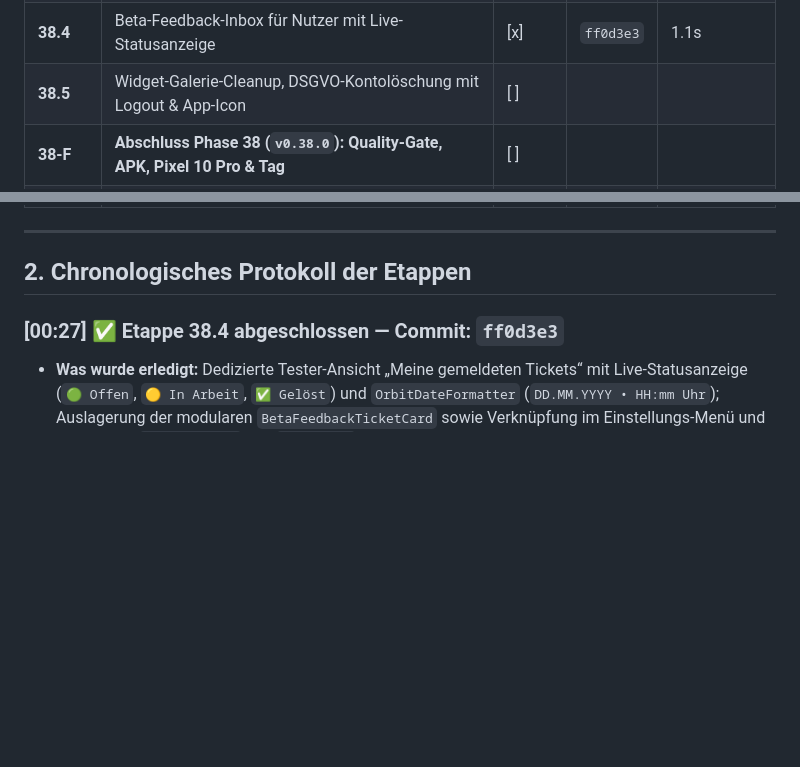
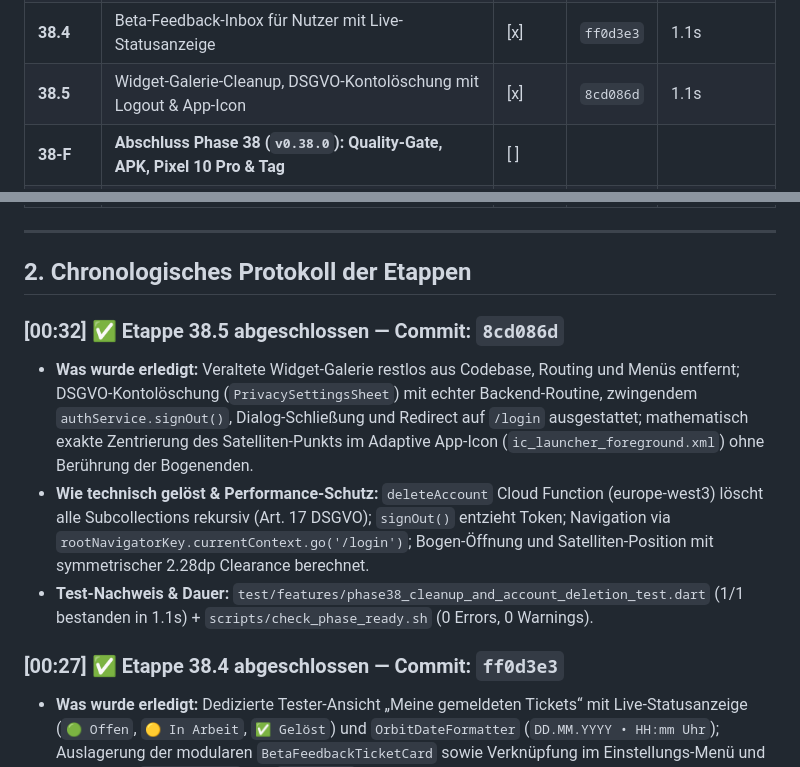
Before and after one commit to TimZarges/Orbit-1, a Markdown page: docs/NIGHT_SHIFT_LOG.md, 2 parts joined by grey strips. Rendered like a GitHub page; blank space fills up the shorter version.

Commit message:
docs(night-shift): log etappe 38.5 completion

```diff
--- a/docs/NIGHT_SHIFT_LOG.md
+++ b/docs/NIGHT_SHIFT_LOG.md
@@ -30,7 +30,7 @@
 | **38.2** | Universal-Datumsformat (`DD.MM.YYYY`) & 24h-Zeit via `OrbitDateFormatter` | [x] | `d7787e7` | 1.1s |
 | **38.3** | Mitteilungszentrale: Umrandete Karten & Deep-Link-Routing | [x] | `c062717` | 1.0s |
 | **38.4** | Beta-Feedback-Inbox für Nutzer mit Live-Statusanzeige | [x] | `ff0d3e3` | 1.1s |
-| **38.5** | Widget-Galerie-Cleanup, DSGVO-Kontolöschung mit Logout & App-Icon | [ ] | | |
+| **38.5** | Widget-Galerie-Cleanup, DSGVO-Kontolöschung mit Logout & App-Icon | [x] | `8cd086d` | 1.1s |
 | **38-F** | **Abschluss Phase 38 (`v0.38.0`): Quality-Gate, APK, Pixel 10 Pro & Tag** | [ ] | | |
 | **39.1** | Rückwirkende deutsche Dokumentation: `functions/src/` & Security Rules | [ ] | | |
 | **39.2** | Rückwirkende deutsche Dokumentation: `lib/core/` & `lib/shared/` | [ ] | | |
@@ -40,6 +40,11 @@
 ---
 
 ## 2. Chronologisches Protokoll der Etappen
+
+### [00:32] ✅ Etappe 38.5 abgeschlossen — Commit: `8cd086d`
+- **Was wurde erledigt:** Veraltete Widget-Galerie restlos aus Codebase, Routing und Menüs entfernt; DSGVO-Kontolöschung (`PrivacySettingsSheet`) mit echter Backend-Routine, zwingendem `authService.signOut()`, Dialog-Schließung und Redirect auf `/login` ausgestattet; mathematisch exakte Zentrierung des Satelliten-Punkts im Adaptive App-Icon (`ic_launcher_foreground.xml`) ohne Berührung der Bogenenden.
+- **Wie technisch gelöst & Performance-Schutz:** `deleteAccount` Cloud Function (europe-west3) löscht alle Subcollections rekursiv (Art. 17 DSGVO); `signOut()` entzieht Token; Navigation via `rootNavigatorKey.currentContext.go('/login')`; Bogen-Öffnung und Satelliten-Position mit symmetrischer 2.28dp Clearance berechnet.
+- **Test-Nachweis & Dauer:** `test/features/phase38_cleanup_and_account_deletion_test.dart` (1/1 bestanden in 1.1s) + `scripts/check_phase_ready.sh` (0 Errors, 0 Warnings).
 
 ### [00:27] ✅ Etappe 38.4 abgeschlossen — Commit: `ff0d3e3`
 - **Was wurde erledigt:** Dedizierte Tester-Ansicht „Meine gemeldeten Tickets“ mit Live-Statusanzeige (`🟢 Offen`, `🟡 In Arbeit`, `✅ Gelöst`) und `OrbitDateFormatter` (`DD.MM.YYYY • HH:mm Uhr`); Auslagerung der modularen `BetaFeedbackTicketCard` sowie Verknüpfung im Einstellungs-Menü und Routing via `/my-feedback` und `/feedback`.
```
